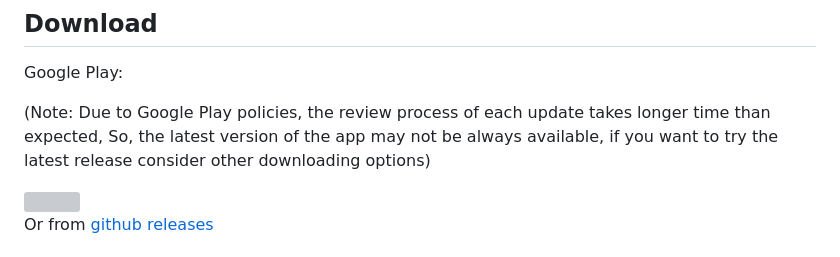
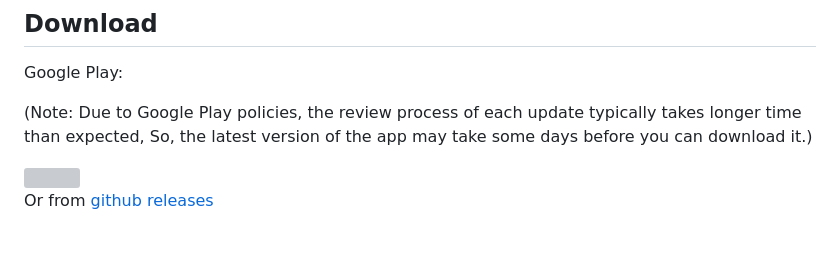
Before and after one commit to mr3y-the-programmer/Podcaster, a Markdown page: README.md, the part around the change. Drawn GitHub-style; grey boxes are pictures that could not be loaded.

```diff
--- a/README.md
+++ b/README.md
@@ -36,7 +36,7 @@ the app is still a work-in-progress and there are some features that are not yet
 ## Download
 Google Play:
 
-(Note: Due to Google Play policies, the review process of each update takes longer time than expected, So, the latest version of the app may not be always available, if you want to try the latest release consider other downloading options)
+(Note: Due to Google Play policies, the review process of each update typically takes longer time than expected, So, the latest version of the app may take some days before you can download it.)
 
 <a href="https://play.google.com/store/apps/details?id=com.mr3y.podcaster" target="_blank">
 <img src="https://play.google.com/intl/en_gb/badges/static/images/badges/en_badge_web_generic.png" width=240 />
```
